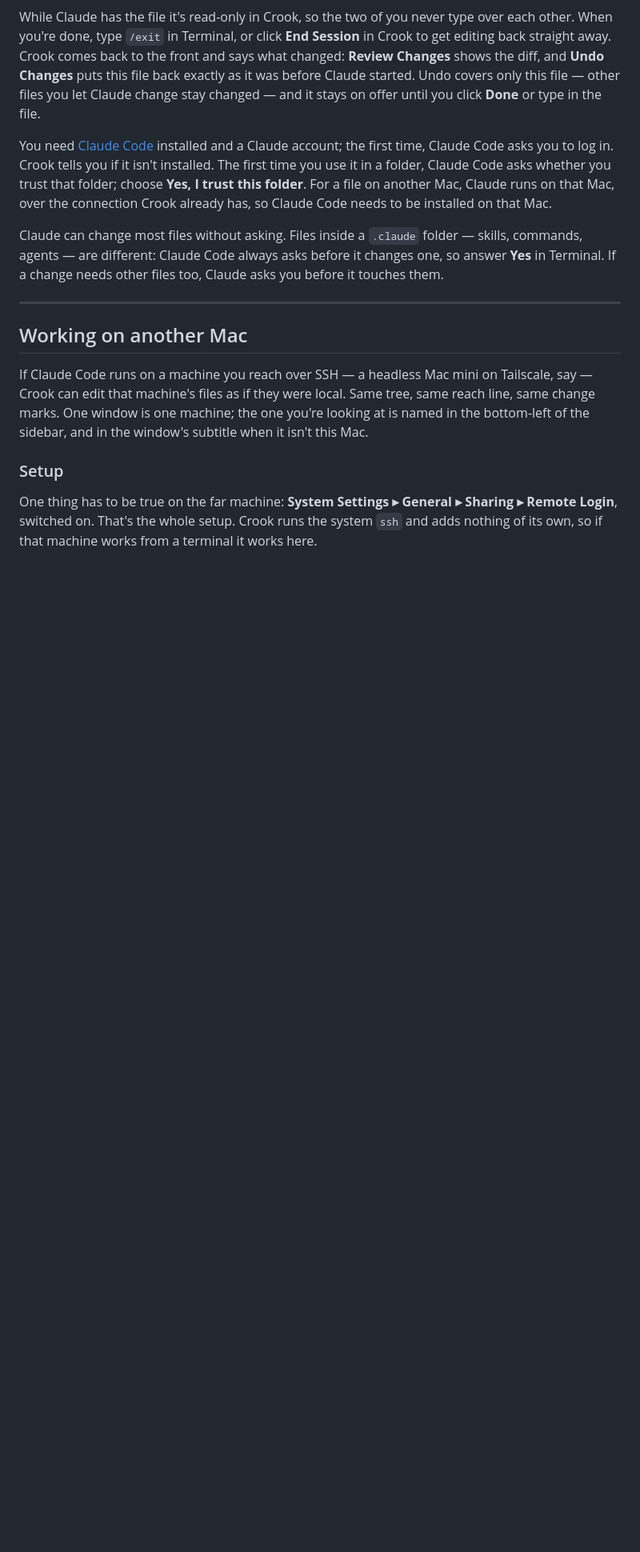
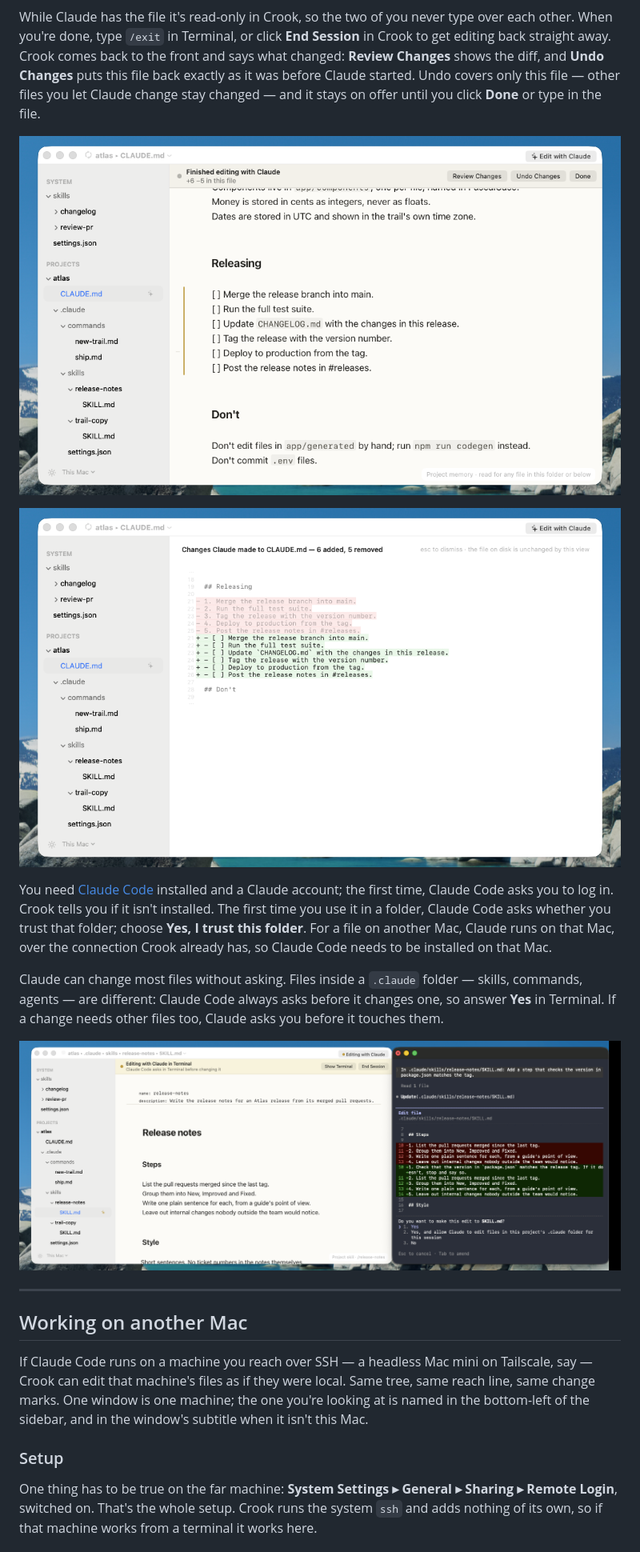
Before and after one commit to maxcpost/crook, a Markdown page: README.md, the part around one of its changes. Shown at 80% size. GitHub-like rendering; pictures changed too: Assets/screenshots/claude-asks.png (added), Assets/screenshots/claude-finished.png (added), Assets/screenshots/claude-review.png (added); blank space fills up the shorter version.

Commit message:
Show Edit with Claude in the README
Five new screenshots walk through a session: the question with lines
selected, Claude working in Terminal beside Crook with the changes
highlighted, the banner when it ends, Review Changes, and Claude Code
asking before it edits a skill. The hero is retaken so it shows the new
title bar button.

Taken by driving the real app through a whole session on a demo project,
capturing only Crook's and Terminal's windows and placing them on the
desktop wallpaper, so nothing personal is in them; Terminal's title,
which names the account, is blanked.

Co-Authored-By: Claude Opus 5 (1M context) <noreply@anthropic.com>
Claude-Session: https://claude.ai/code/session_01H9V3gio9NZn1KPs7YdR2Zf

```diff
--- a/README.md
+++ b/README.md
@@ -121,6 +125,10 @@ front and says what changed: **Review Changes** shows the diff, and **Undo
 Changes** puts this file back exactly as it was before Claude started. Undo
 covers only this file — other files you let Claude change stay changed — and
 it stays on offer until you click **Done** or type in the file.
+
+![After the session: the banner offers Review Changes, Undo Changes and Done, and the changed lines stay marked](Assets/screenshots/claude-finished.png)
+
+![Review Changes: the lines Claude added and removed in this file](Assets/screenshots/claude-review.png)
 
 You need [Claude Code](https://code.claude.com/docs/en/setup) installed and a
 Claude account; the first time, Claude Code asks you to log in. Crook tells you
@@ -133,6 +141,8 @@ Claude can change most files without asking. Files inside a `.claude` folder —
 skills, commands, agents — are different: Claude Code always asks before it
 changes one, so answer **Yes** in Terminal. If a change needs other files too,
 Claude asks you before it touches them.
+
+![Editing a skill: Crook's banner says Claude Code asks in Terminal before changing it, and Terminal shows the edit with Yes selected](Assets/screenshots/claude-asks.png)
 
 ---
 
```
Also changed, not shown: other parts of README.md (+4 -0 lines), Assets/screenshots/claude-ask.png (added), Assets/screenshots/claude-working.png (added), Assets/screenshots/editing.png.
